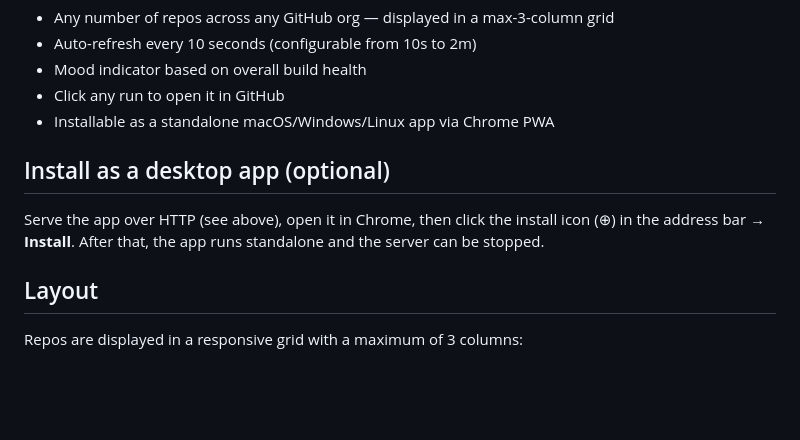
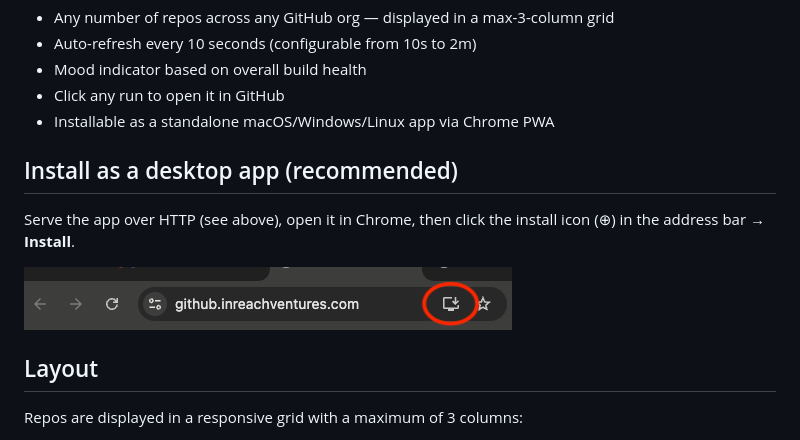
Before and after one commit to inreachventures/github_status, a Markdown page: README.md, the part around the change. Rendered like a GitHub page; pictures changed too: install_app_image.png (added); blank space fills up the shorter version.

Commit message:
docs: recommend desktop install, add screenshot, drop stale server note
Co-Authored-By: Claude Sonnet 4.6 <noreply@anthropic.com>

```diff
--- a/README.md
+++ b/README.md
@@ -28,9 +28,11 @@ Then open `http://localhost:8765` in your browser.
 - Click any run to open it in GitHub
 - Installable as a standalone macOS/Windows/Linux app via Chrome PWA
 
-## Install as a desktop app (optional)
+## Install as a desktop app (recommended)
 
-Serve the app over HTTP (see above), open it in Chrome, then click the install icon (⊕) in the address bar → **Install**. After that, the app runs standalone and the server can be stopped.
+Serve the app over HTTP (see above), open it in Chrome, then click the install icon (⊕) in the address bar → **Install**.
+
+![Install app](install_app_image.png)
 
 ## Layout
 
```
